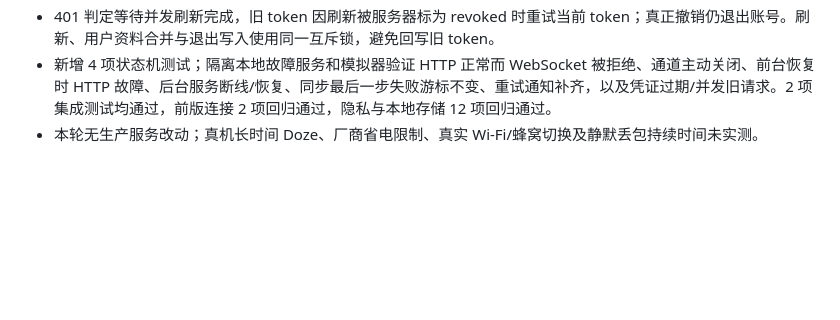
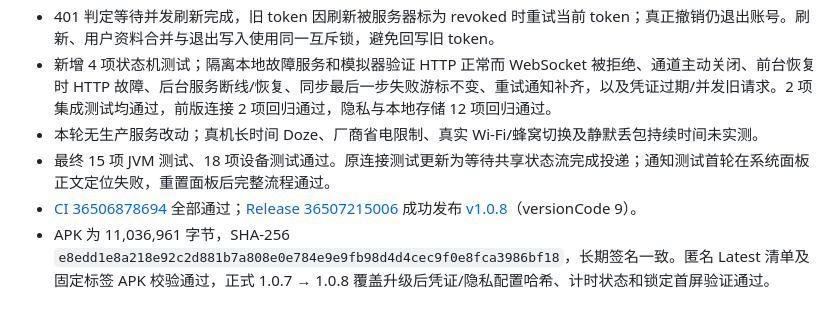
Before and after one commit to arcxya09/touch, a Markdown page: docs/verification.md, the part around the change. Rendered like a GitHub page; blank space fills up the shorter version.

Commit message:
Record v1.0.8 connection regression and signed upgrade verification

```diff
--- a/docs/verification.md
+++ b/docs/verification.md
@@ -129,3 +129,6 @@
 - 401 判定等待并发刷新完成，旧 token 因刷新被服务器标为 revoked 时重试当前 token；真正撤销仍退出账号。刷新、用户资料合并与退出写入使用同一互斥锁，避免回写旧 token。
 - 新增 4 项状态机测试；隔离本地故障服务和模拟器验证 HTTP 正常而 WebSocket 被拒绝、通道主动关闭、前台恢复时 HTTP 故障、后台服务断线/恢复、同步最后一步失败游标不变、重试通知补齐，以及凭证过期/并发旧请求。2 项集成测试均通过，前版连接 2 项回归通过，隐私与本地存储 12 项回归通过。
 - 本轮无生产服务改动；真机长时间 Doze、厂商省电限制、真实 Wi-Fi/蜂窝切换及静默丢包持续时间未实测。
+- 最终 15 项 JVM 测试、18 项设备测试通过。原连接测试更新为等待共享状态流完成投递；通知测试首轮在系统面板正文定位失败，重置面板后完整流程通过。
+- [CI 36506878694](https://github.com/arcxya09/touch/actions/runs/36506878694) 全部通过；[Release 36507215006](https://github.com/arcxya09/touch/actions/runs/36507215006) 成功发布 [v1.0.8](https://github.com/arcxya09/touch/releases/tag/v1.0.8)（versionCode 9）。
+- APK 为 11,036,961 字节，SHA-256 `e8edd1e8a218e92c2d881b7a808e0e784e9e9fb98d4d4cec9f0e8fca3986bf18`，长期签名一致。匿名 Latest 清单及固定标签 APK 校验通过，正式 1.0.7 → 1.0.8 覆盖升级后凭证/隐私配置哈希、计时状态和锁定首屏验证通过。
```
